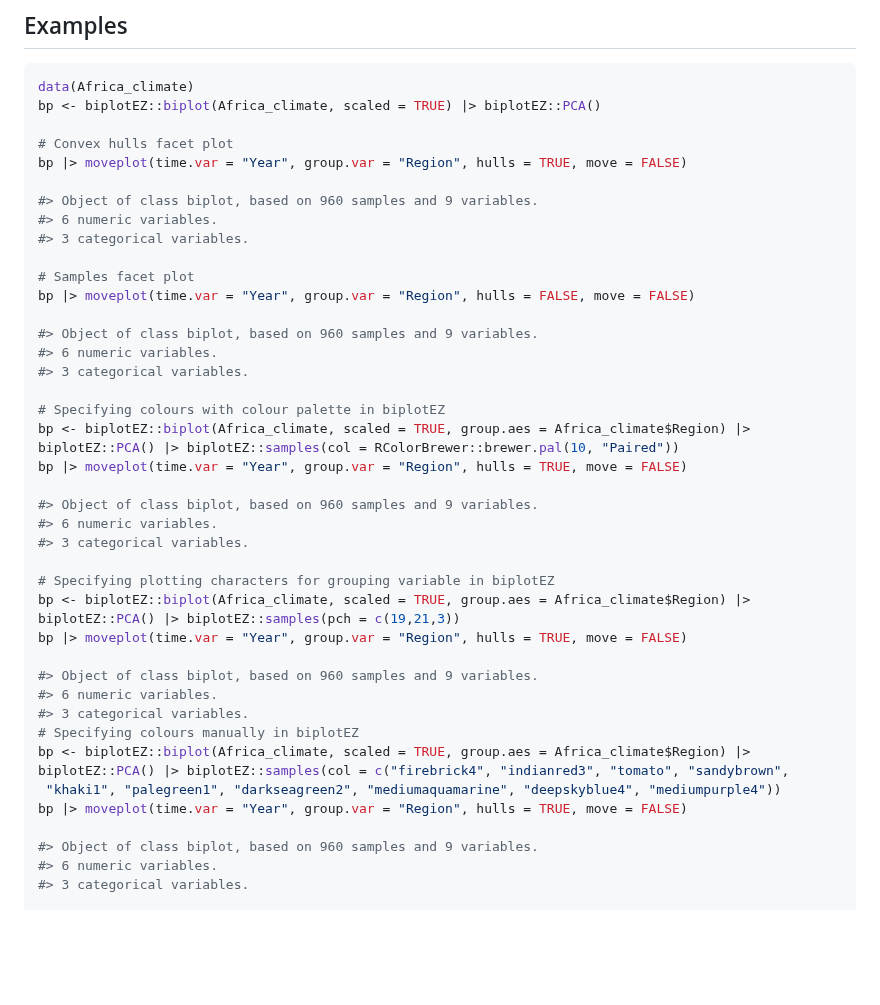
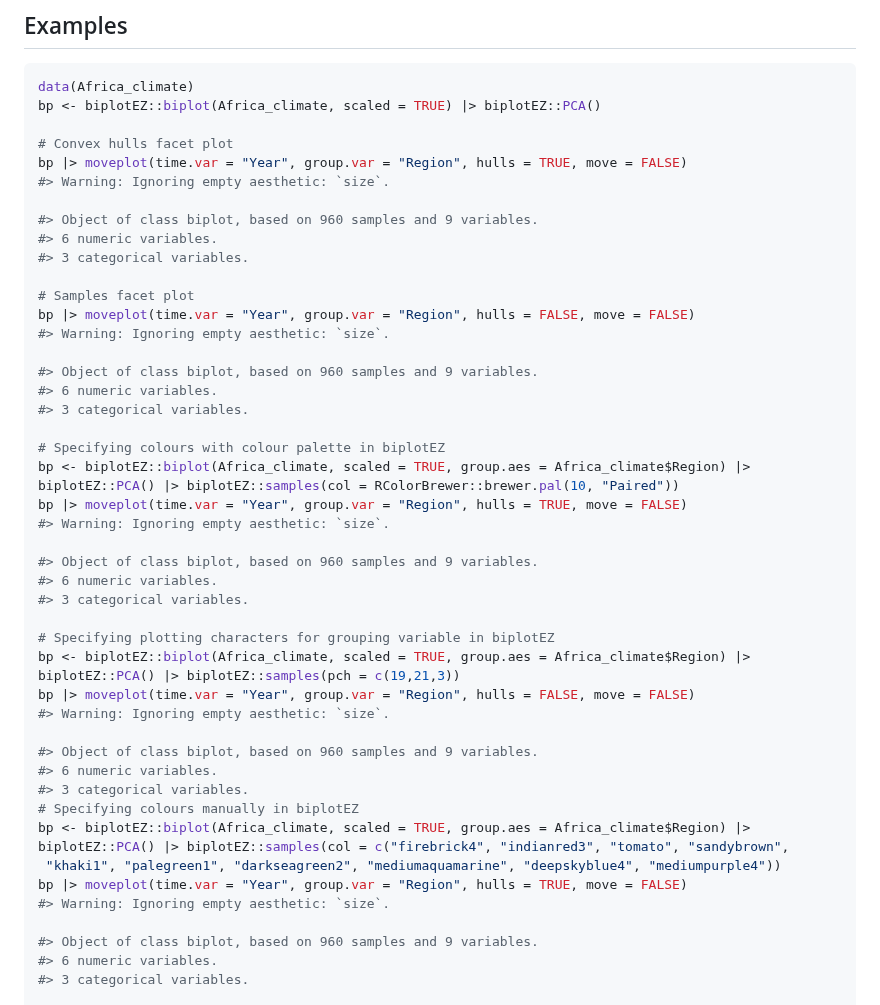
Before and after one commit to MuViSU/moveEZ, a Markdown page: reference/moveplot.md, the part around the change. GitHub-like rendering; blank space fills up the shorter version.

Commit message:
Deploying to gh-pages from @ MuViSU/moveEZ@57e32b5cd54345e5ccc00a7dd441696a9c478ea2 🚀

```diff
--- a/reference/moveplot.md
+++ b/reference/moveplot.md
@@ -65,6 +65,7 @@ bp <- biplotEZ::biplot(Africa_climate, scaled = TRUE) |> biplotEZ::PCA()
 
 # Convex hulls facet plot
 bp |> moveplot(time.var = "Year", group.var = "Region", hulls = TRUE, move = FALSE)
+#> Warning: Ignoring empty aesthetic: `size`.
 
 #> Object of class biplot, based on 960 samples and 9 variables.
 #> 6 numeric variables.
@@ -72,6 +73,7 @@ bp |> moveplot(time.var = "Year", group.var = "Region", hulls = TRUE, move = FAL
 
 # Samples facet plot
 bp |> moveplot(time.var = "Year", group.var = "Region", hulls = FALSE, move = FALSE)
+#> Warning: Ignoring empty aesthetic: `size`.
 
 #> Object of class biplot, based on 960 samples and 9 variables.
 #> 6 numeric variables.
@@ -81,6 +83,7 @@ bp |> moveplot(time.var = "Year", group.var = "Region", hulls = FALSE, move = FA
 bp <- biplotEZ::biplot(Africa_climate, scaled = TRUE, group.aes = Africa_climate$Region) |>
 biplotEZ::PCA() |> biplotEZ::samples(col = RColorBrewer::brewer.pal(10, "Paired"))
 bp |> moveplot(time.var = "Year", group.var = "Region", hulls = TRUE, move = FALSE)
+#> Warning: Ignoring empty aesthetic: `size`.
 
 #> Object of class biplot, based on 960 samples and 9 variables.
 #> 6 numeric variables.
@@ -89,7 +92,8 @@ bp |> moveplot(time.var = "Year", group.var = "Region", hulls = TRUE, move = FAL
 # Specifying plotting characters for grouping variable in biplotEZ
 bp <- biplotEZ::biplot(Africa_climate, scaled = TRUE, group.aes = Africa_climate$Region) |>
 biplotEZ::PCA() |> biplotEZ::samples(pch = c(19,21,3))
-bp |> moveplot(time.var = "Year", group.var = "Region", hulls = TRUE, move = FALSE)
+bp |> moveplot(time.var = "Year", group.var = "Region", hulls = FALSE, move = FALSE)
+#> Warning: Ignoring empty aesthetic: `size`.
 
 #> Object of class biplot, based on 960 samples and 9 variables.
 #> 6 numeric variables.
@@ -99,6 +103,7 @@ bp <- biplotEZ::biplot(Africa_climate, scaled = TRUE, group.aes = Africa_climate
 biplotEZ::PCA() |> biplotEZ::samples(col = c("firebrick4", "indianred3", "tomato", "sandybrown",
  "khaki1", "palegreen1", "darkseagreen2", "mediumaquamarine", "deepskyblue4", "mediumpurple4"))
 bp |> moveplot(time.var = "Year", group.var = "Region", hulls = TRUE, move = FALSE)
+#> Warning: Ignoring empty aesthetic: `size`.
 
 #> Object of class biplot, based on 960 samples and 9 variables.
 #> 6 numeric variables.
```
Also changed, not shown: authors.md (+2 -2 lines), reference/moveplot-1.png, reference/moveplot-2.png, reference/moveplot-3.png, reference/moveplot-4.png, reference/moveplot-5.png, 6 other files.
